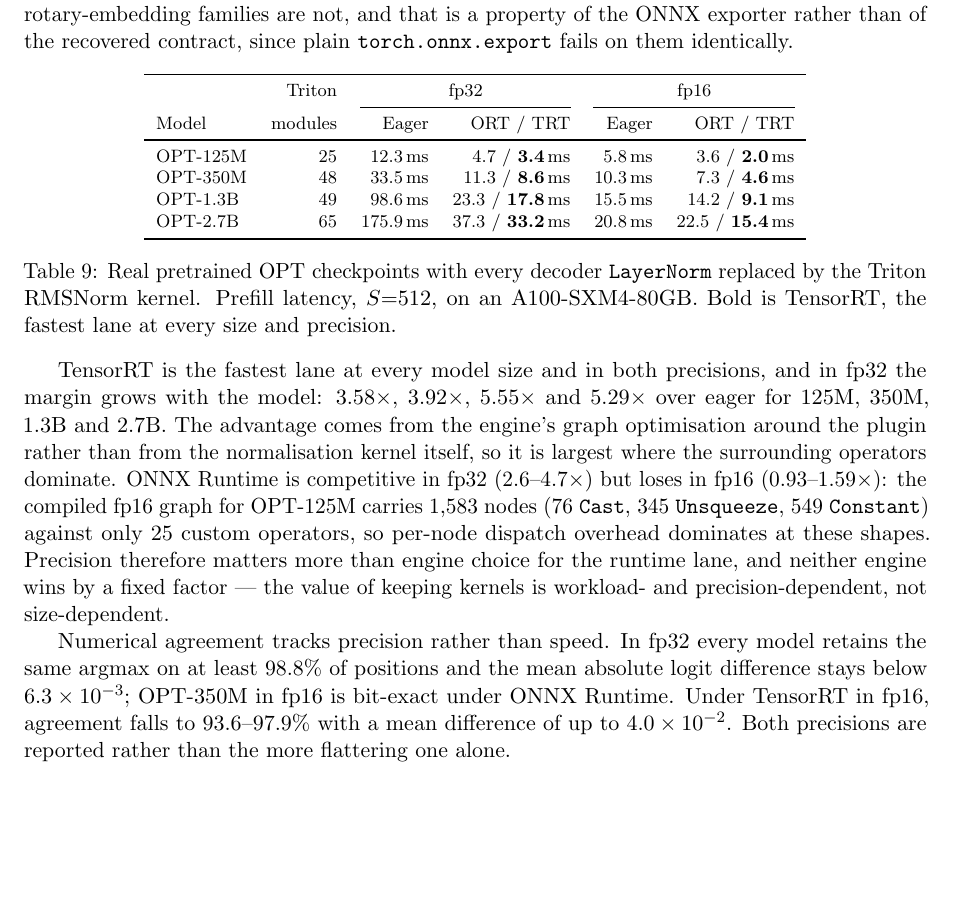
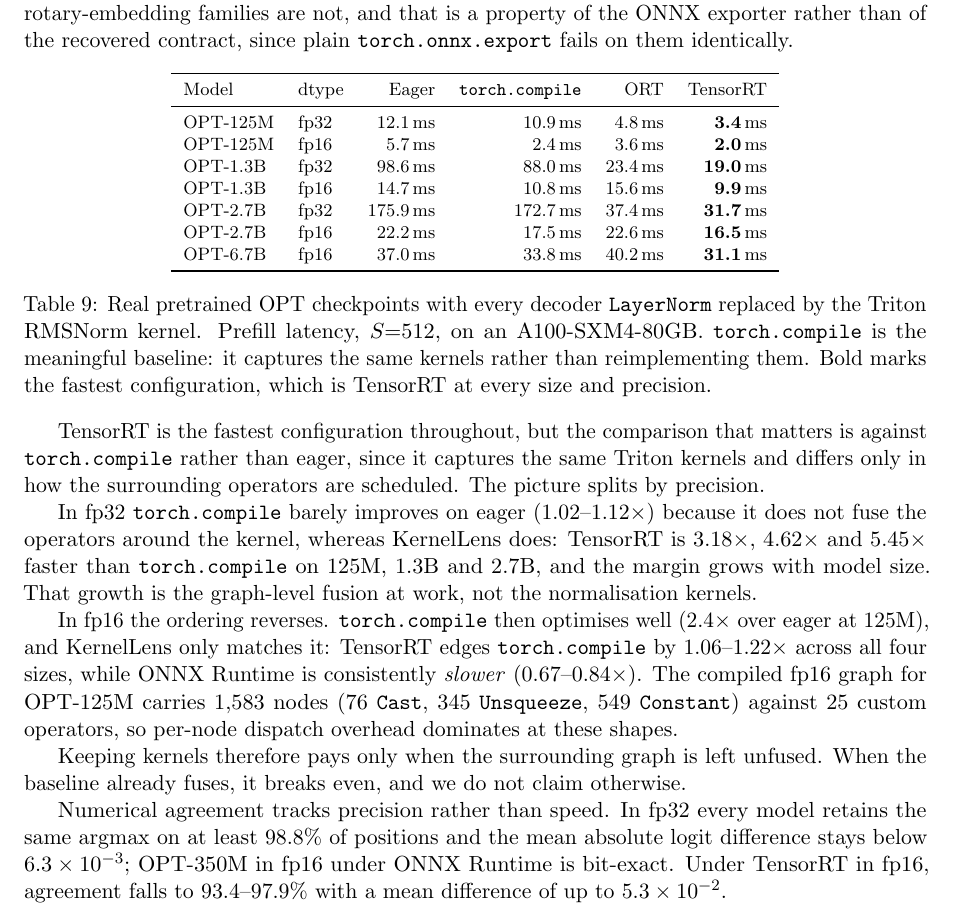
Before and after one commit to Just1truc/kernel_lens, a LaTeX paper (kernel_lens_fresh.tex): part of page 10 of 13, cut so that both start at the same text, the shorter picture padded with empty space. Compiled offline with pdfLaTeX.

Commit message:
Rework real-model results around torch.compile
Eager PyTorch is a weak baseline: it does not fuse, so comparing against it
overstates the benefit. torch.compile is the meaningful reference -- it
captures the same Triton kernels rather than reimplementing them -- and the
real-model section now reports it.

Against torch.compile the result splits by precision:

  fp32  torch.compile barely beats eager (1.02-1.12x) because it leaves the
        surrounding operators unfused; KernelLens fuses them, so TensorRT is
        3.2-5.5x faster and the margin grows with model size.
  fp16  torch.compile optimises well (2.4x over eager at 125M) and KernelLens
        only matches it: TensorRT edges it by 1.06-1.22x, while ONNX Runtime
        is consistently slower (0.67-0.84x).

So keeping kernels pays when the baseline leaves the graph unfused, and breaks
even when it already fuses. The paper now says that rather than claiming a
uniform speedup.

Table tab:real spans 125M/1.3B/2.7B/6.7B in both precisions with all four
columns; the site and the results doc carry the same table and reasoning.

```diff
--- a/kernel_lens_fresh.tex
+++ b/kernel_lens_fresh.tex
@@ -606,45 +606,55 @@
 
 \begin{center}
 \footnotesize
-\begin{tabular}{lrrrrr}
+\begin{tabular}{llrrrr}
 \toprule
- & Triton & \multicolumn{2}{c}{fp32} & \multicolumn{2}{c}{fp16} \\
-\cmidrule(lr){3-4}\cmidrule(lr){5-6}
-Model & modules & Eager & ORT / TRT & Eager & ORT / TRT \\
+Model & dtype & Eager & \texttt{torch.compile} & ORT & TensorRT \\
 \midrule
-OPT-125M & 25 & 12.3\,ms & 4.7 / \textbf{3.4}\,ms & 5.8\,ms & 3.6 / \textbf{2.0}\,ms \\
-OPT-350M & 48 & 33.5\,ms & 11.3 / \textbf{8.6}\,ms & 10.3\,ms & 7.3 / \textbf{4.6}\,ms \\
-OPT-1.3B & 49 & 98.6\,ms & 23.3 / \textbf{17.8}\,ms & 15.5\,ms & 14.2 / \textbf{9.1}\,ms \\
-OPT-2.7B & 65 & 175.9\,ms & 37.3 / \textbf{33.2}\,ms & 20.8\,ms & 22.5 / \textbf{15.4}\,ms \\
+OPT-125M & fp32 & 12.1\,ms & 10.9\,ms & 4.8\,ms & \textbf{3.4}\,ms \\
+OPT-125M & fp16 & 5.7\,ms & 2.4\,ms & 3.6\,ms & \textbf{2.0}\,ms \\
+OPT-1.3B & fp32 & 98.6\,ms & 88.0\,ms & 23.4\,ms & \textbf{19.0}\,ms \\
+OPT-1.3B & fp16 & 14.7\,ms & 10.8\,ms & 15.6\,ms & \textbf{9.9}\,ms \\
+OPT-2.7B & fp32 & 175.9\,ms & 172.7\,ms & 37.4\,ms & \textbf{31.7}\,ms \\
+OPT-2.7B & fp16 & 22.2\,ms & 17.5\,ms & 22.6\,ms & \textbf{16.5}\,ms \\
+OPT-6.7B & fp16 & 37.0\,ms & 33.8\,ms & 40.2\,ms & \textbf{31.1}\,ms \\
 \bottomrule
 \end{tabular}
 \captionof{table}{Real pretrained OPT checkpoints with every decoder
 \texttt{LayerNorm} replaced by the Triton RMSNorm kernel. Prefill latency,
-$S{=}512$, on an A100-SXM4-80GB. Bold is TensorRT, the fastest lane at every
-size and precision.}
+$S{=}512$, on an A100-SXM4-80GB. \texttt{torch.compile} is the meaningful
+baseline: it captures the same kernels rather than reimplementing them. Bold
+marks the fastest configuration, which is TensorRT at every size and precision.}
 \label{tab:real}
 \end{center}
 
-TensorRT is the fastest lane at every model size and in both precisions, and
-in fp32 the margin grows with the model: $3.58\times$, $3.92\times$,
-$5.55\times$ and $5.29\times$ over eager for 125M, 350M, 1.3B and 2.7B. The
-advantage comes from the engine's graph optimisation around the plugin rather
-than from the normalisation kernel itself, so it is largest where the
-surrounding operators dominate. ONNX Runtime is competitive in fp32
-($2.6$--$4.7\times$) but loses in fp16 ($0.93$--$1.59\times$): the compiled
-fp16 graph for OPT-125M carries $1{,}583$ nodes ($76$ \texttt{Cast}, $345$
-\texttt{Unsqueeze}, $549$ \texttt{Constant}) against only $25$ custom
-operators, so per-node dispatch overhead dominates at these shapes. Precision
-therefore matters more than engine choice for the runtime lane, and neither
-engine wins by a fixed factor --- the value of keeping kernels is workload- and
-precision-dependent, not size-dependent.
+TensorRT is the fastest configuration throughout, but the comparison that
+matters is against \texttt{torch.compile} rather than eager, since it captures
+the same Triton kernels and differs only in how the surrounding operators are
+scheduled. The picture splits by precision.
+
+In fp32 \texttt{torch.compile} barely improves on eager ($1.02$--$1.12\times$)
+because it does not fuse the operators around the kernel, whereas KernelLens
+does: TensorRT is $3.18\times$, $4.62\times$ and $5.45\times$ faster than
+\texttt{torch.compile} on 125M, 1.3B and 2.7B, and the margin grows with model
+size. That growth is the graph-level fusion at work, not the normalisation
+kernels.
+
+In fp16 the ordering reverses. \texttt{torch.compile} then optimises well
+($2.4\times$ over eager at 125M), and KernelLens only matches it: TensorRT
+edges \texttt{torch.compile} by $1.06$--$1.22\times$ across all four sizes,
+while ONNX Runtime is consistently \emph{slower} ($0.67$--$0.84\times$). The
+compiled fp16 graph for OPT-125M carries $1{,}583$ nodes ($76$ \texttt{Cast},
+$345$ \texttt{Unsqueeze}, $549$ \texttt{Constant}) against $25$ custom
+operators, so per-node dispatch overhead dominates at these shapes.
+
+Keeping kernels therefore pays only when the surrounding graph is left unfused.
+When the baseline already fuses, it breaks even, and we do not claim otherwise.
 
 Numerical agreement tracks precision rather than speed. In fp32 every model
 retains the same argmax on at least $98.8\%$ of positions and the mean absolute
-logit difference stays below $6.3\times10^{-3}$; OPT-350M in fp16 is bit-exact
-under ONNX Runtime. Under TensorRT in fp16, agreement falls to
-$93.6$--$97.9\%$ with a mean difference of up to $4.0\times10^{-2}$. Both
-precisions are reported rather than the more flattering one alone.
+logit difference stays below $6.3\times10^{-3}$; OPT-350M in fp16 under ONNX
+Runtime is bit-exact. Under TensorRT in fp16, agreement falls to
+$93.4$--$97.9\%$ with a mean difference of up to $5.3\times10^{-2}$.
 
 \section{Discussion}
 
```
Also changed, not shown: docs/assets/data/a100/real_model_results.md (+39 -20 lines), kernel_lens_mlsys.tex (+37 -27 lines), docs/kernel_lens_paper.pdf, kernel_lens_fresh.pdf (added), kernel_lens_mlsys.pdf (added), 1 other file.
